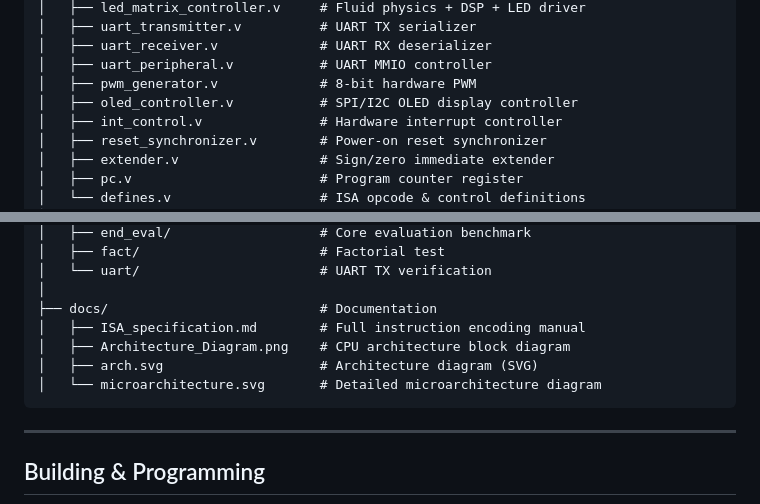
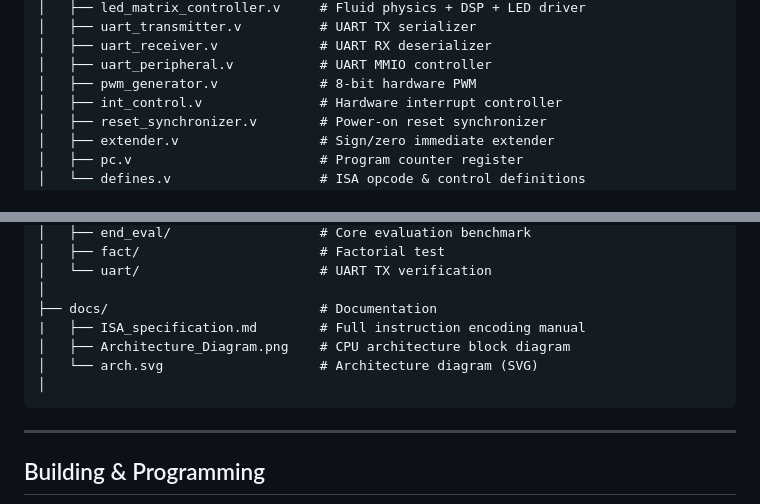
Before and after one commit to particlecluster/8-Bit-Pipelined-Microprocessor, a Markdown page: README.md, 2 parts joined by grey strips. Rendered like a GitHub page.

````diff
--- a/README.md
+++ b/README.md
@@ -207,7 +207,6 @@ iverilog -o sim_test design.v src/i2c_peripheral.v src/led_matrix_controller.v s
 │   ├── uart_receiver.v             # UART RX deserializer
 │   ├── uart_peripheral.v           # UART MMIO controller
 │   ├── pwm_generator.v             # 8-bit hardware PWM
-│   ├── oled_controller.v           # SPI/I2C OLED display controller
 │   ├── int_control.v               # Hardware interrupt controller
 │   ├── reset_synchronizer.v        # Power-on reset synchronizer
 │   ├── extender.v                  # Sign/zero immediate extender
@@ -234,10 +233,10 @@ iverilog -o sim_test design.v src/i2c_peripheral.v src/led_matrix_controller.v s
 │   └── uart/                       # UART TX verification
 │
 ├── docs/                           # Documentation
-│   ├── ISA_specification.md        # Full instruction encoding manual
+|   ├── ISA_specification.md        # Full instruction encoding manual
 │   ├── Architecture_Diagram.png    # CPU architecture block diagram
-│   ├── arch.svg                    # Architecture diagram (SVG)
-│   └── microarchitecture.svg       # Detailed microarchitecture diagram
+│   └── arch.svg                    # Architecture diagram (SVG)
+│
 ```
 
 ---
````
